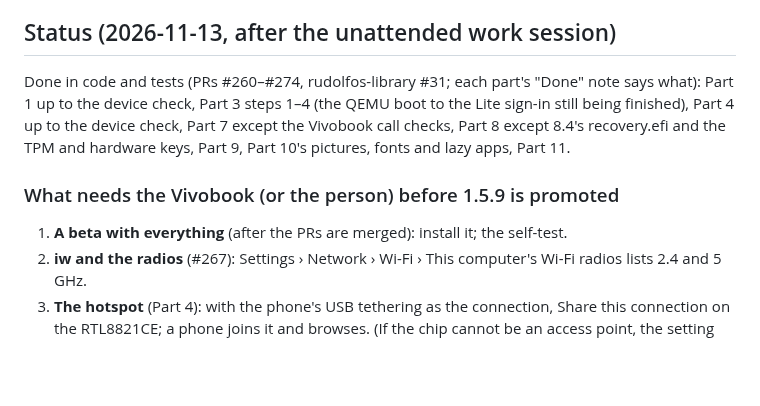
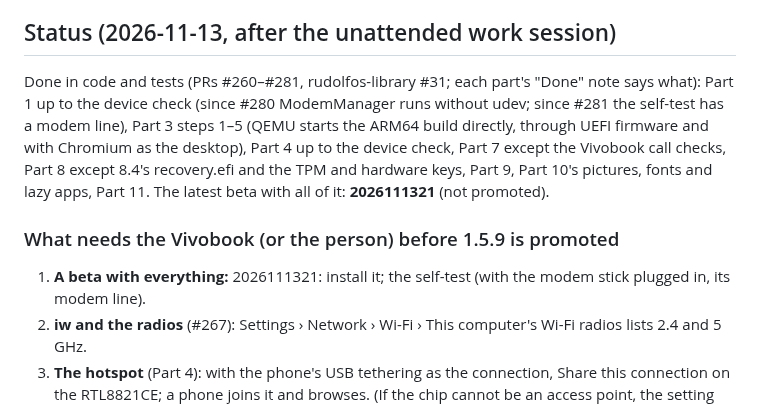
Before and after one commit to merciless146/RudolfOS, a Markdown page: docs/plan-1.5.9.md, the part around the change. Rendered like a GitHub page; blank space fills up the shorter version.

Commit message:
plan 1.5.9: status after #275-#281 and beta 2026111321
Co-Authored-By: Claude Opus 5.5 <noreply@anthropic.com>
Claude-Session: https://claude.ai/code/session_016JGZpYiSFAPAehDeS6TuoC

```diff
--- a/docs/plan-1.5.9.md
+++ b/docs/plan-1.5.9.md
@@ -6,13 +6,14 @@ metered connections); 1.5.9 adds the modem service, the tablet layout and the AR
 experience on them. It starts once 1.5.8 is promoted.
 
 ## Status (2026-11-13, after the unattended work session)
-Done in code and tests (PRs #260–#274, rudolfos-library #31; each part's "Done" note says what): Part 1 up to the device
-check, Part 3 steps 1–4 (the QEMU boot to the Lite sign-in still being finished), Part 4 up to the device check, Part 7
-except the Vivobook call checks, Part 8 except 8.4's recovery.efi and the TPM and hardware keys, Part 9, Part 10's
-pictures, fonts and lazy apps, Part 11.
+Done in code and tests (PRs #260–#281, rudolfos-library #31; each part's "Done" note says what): Part 1 up to the device
+check (since #280 ModemManager runs without udev; since #281 the self-test has a modem line), Part 3 steps 1–5 (QEMU
+starts the ARM64 build directly, through UEFI firmware and with Chromium as the desktop), Part 4 up to the device
+check, Part 7 except the Vivobook call checks, Part 8 except 8.4's recovery.efi and the TPM and hardware keys, Part 9,
+Part 10's pictures, fonts and lazy apps, Part 11. The latest beta with all of it: **2026111321** (not promoted).
 
 ### What needs the Vivobook (or the person) before 1.5.9 is promoted
-1. **A beta with everything** (after the PRs are merged): install it; the self-test.
+1. **A beta with everything:** 2026111321: install it; the self-test (with the modem stick plugged in, its modem line).
 2. **iw and the radios** (#267): Settings › Network › Wi-Fi › This computer's Wi-Fi radios lists 2.4 and 5 GHz.
 3. **The hotspot** (Part 4): with the phone's USB tethering as the connection, Share this connection on the RTL8821CE;
    a phone joins it and browses. (If the chip cannot be an access point, the setting says so.)
```
